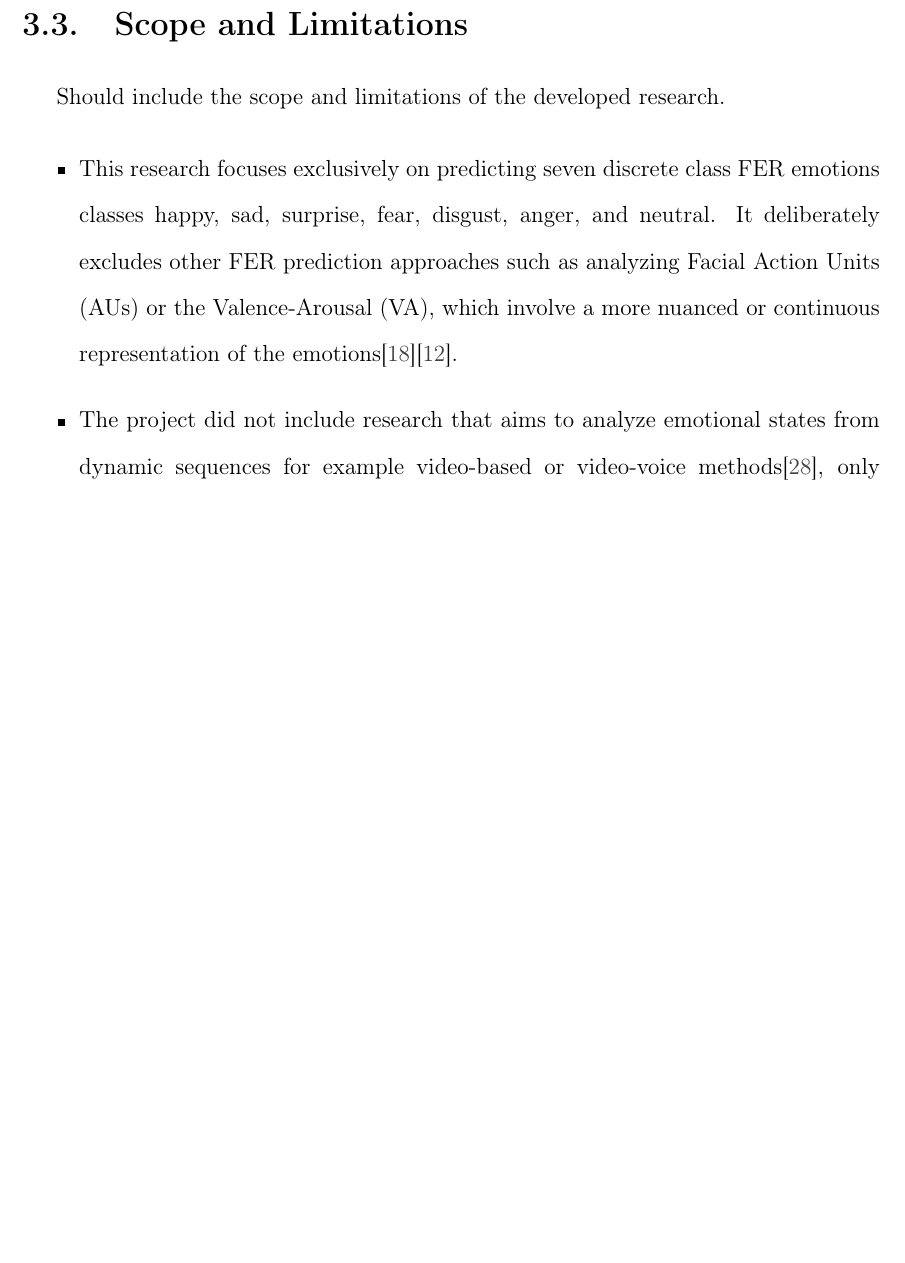
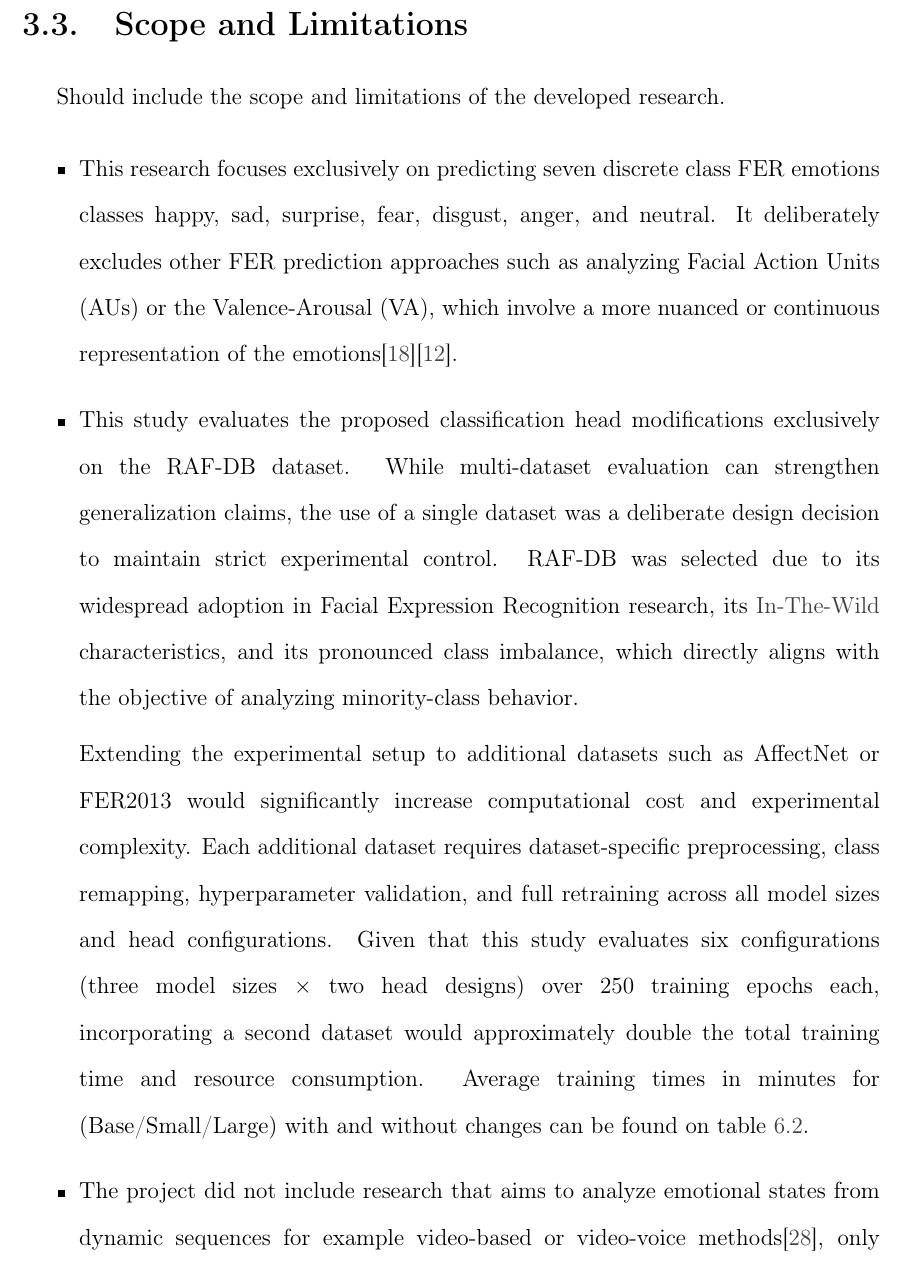
Before and after one commit to asvaaron/proposal_graduation_work_TEC, a LaTeX thesis (tex_thesis/thesis/thesis.tex, which reads tex_thesis/thesis/body/hypothesis-objectives.tex): part of page 43 of 110, cut so that both start at the same text, the shorter picture padded with empty space. Compiled offline with pdfLaTeX.

Commit message:
Changes in hypothesis
Create new objetive that aligns with the  work thesis

```diff
--- a/tex_thesis/thesis/body/hypothesis-objectives.tex
+++ b/tex_thesis/thesis/body/hypothesis-objectives.tex
@@ -128,6 +128,10 @@ Should include the scope and limitations of the developed research.
 \begin{itemize}
 \item This research focuses exclusively on predicting seven discrete class FER emotions classes happy, sad, surprise, fear, disgust, anger, and neutral. It deliberately excludes other FER prediction approaches such as analyzing Facial Action Units (AUs) or the Valence-Arousal (VA), which involve a more nuanced or continuous representation of the emotions\cite{mollahosseini_affectnet_2019}\cite{kollias_affect_2021}.
 
+\item This study evaluates the proposed classification head modifications exclusively on the RAF‑DB dataset. While multi‑dataset evaluation can strengthen generalization claims, the use of a single dataset was a deliberate design decision to maintain strict experimental control. RAF‑DB was selected due to its widespread adoption in Facial Expression Recognition research, its \gls{in-the-wild} characteristics, and its pronounced class imbalance, which directly aligns with the objective of analyzing minority-class behavior.
+
+Extending the experimental setup to additional datasets such as AffectNet or FER2013 would significantly increase computational cost and experimental complexity. Each additional dataset requires dataset‑specific preprocessing, class remapping, hyperparameter validation, and full retraining across all model sizes and head configurations. Given that this study evaluates six configurations (three model sizes × two head designs) over $250$ training epochs each, incorporating a second dataset would approximately double the total training time and resource consumption. Average training times in minutes for (Base/Small/Large) with and without changes can be found on table \ref{tab:training_time_experiments}.
+
 \item The project did not include research that aims to analyze emotional states from dynamic sequences for example video-based or video-voice methods\cite{wang_survey_2024}, only image-based static FER analysis was conducted during the development. While dynamic FER methods may capture temporal emotional transitions more effectively, this project centers on evaluating static images to streamline experimentation and ensure consistency.
 
 \item The materials used in this research are limited to licensed and public resources. These include FER data sets, academic publications, source code, programming languages, and libraries, ensuring transparency, reproducibility, and ethical compliance in all aspects of the study.
```
